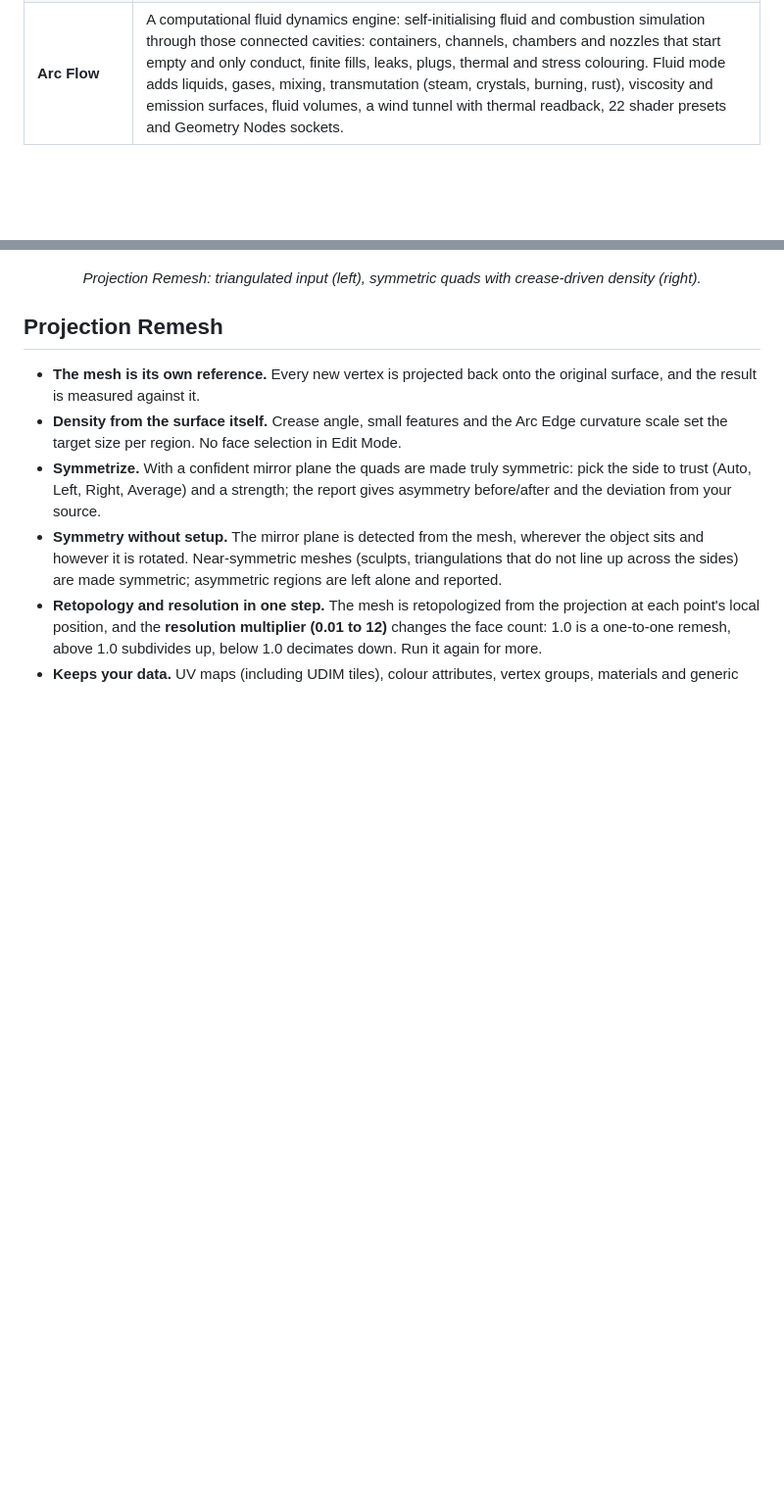
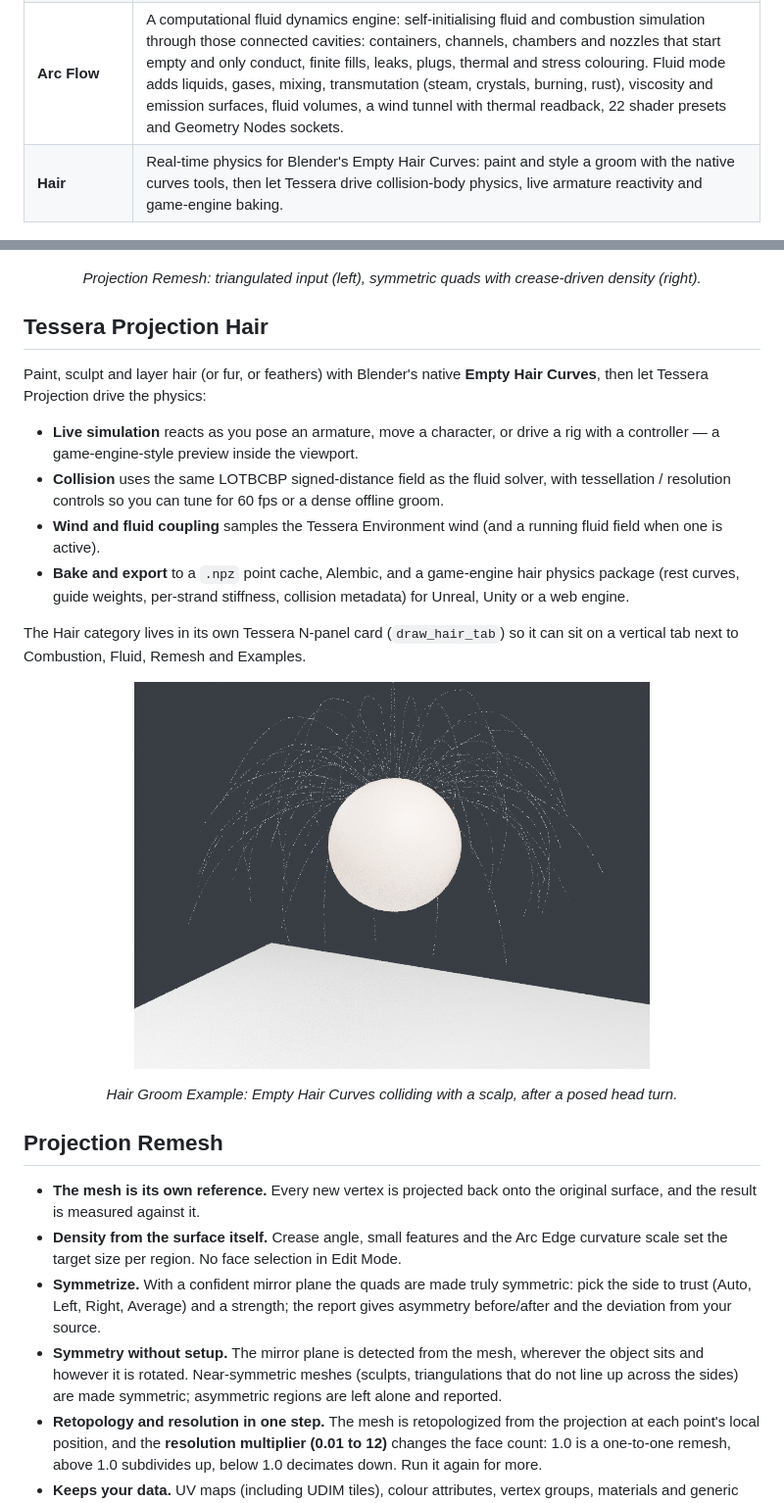
Before and after one commit to DART-Skyboard/tessera-projection, a Markdown page: README.md, 2 parts joined by grey strips. Shown at 98% size. GitHub-like rendering; pictures changed too: docs/renders/hair_solver_preview.png (added); blank space fills up the shorter version.

```diff
--- a/README.md
+++ b/README.md
@@ -31,12 +31,30 @@ Tessera Projection is built around one idea: **a mesh can be projected against i
 | **Projection Remesh** | A fast quad remesh. Dense, symmetric quads along creases, lips, wrinkles and ears; large quads on broad surfaces. Works on characters, cars, trees, CAD, and scans, at any position or rotation. |
 | **Boolean Projection** | Cavities that intersect become one continuous through-cavity, with optional Boolean joint cuts in the walls. |
 | **Arc Flow** | A computational fluid dynamics engine: self-initialising fluid and combustion simulation through those connected cavities: containers, channels, chambers and nozzles that start empty and only conduct, finite fills, leaks, plugs, thermal and stress colouring. Fluid mode adds liquids, gases, mixing, transmutation (steam, crystals, burning, rust), viscosity and emission surfaces, fluid volumes, a wind tunnel with thermal readback, 22 shader presets and Geometry Nodes sockets. |
+| **Hair** | Real-time physics for Blender's Empty Hair Curves: paint and style a groom with the native curves tools, then let Tessera drive collision-body physics, live armature reactivity and game-engine baking. |
 
 <p align="center">
   <img src="docs/renders/retopo_input_tris.png" width="46%" alt="Triangulated input mesh">
   <img src="docs/renders/retopo_quad_crease_density.png" width="46%" alt="Quad result with denser loops around eyes, mouth, brow and ears">
 </p>
 <p align="center"><i>Projection Remesh: triangulated input (left), symmetric quads with crease-driven density (right).</i></p>
+
+
+## Tessera Projection Hair
+
+Paint, sculpt and layer hair (or fur, or feathers) with Blender's native **Empty Hair Curves**, then let Tessera Projection drive the physics:
+
+- **Live simulation** reacts as you pose an armature, move a character, or drive a rig with a controller — a game-engine-style preview inside the viewport.
+- **Collision** uses the same LOTBCBP signed-distance field as the fluid solver, with tessellation / resolution controls so you can tune for 60 fps or a dense offline groom.
+- **Wind and fluid coupling** samples the Tessera Environment wind (and a running fluid field when one is active).
+- **Bake and export** to a `.npz` point cache, Alembic, and a game-engine hair physics package (rest curves, guide weights, per-strand stiffness, collision metadata) for Unreal, Unity or a web engine.
+
+The Hair category lives in its own Tessera N-panel card (`draw_hair_tab`) so it can sit on a vertical tab next to Combustion, Fluid, Remesh and Examples.
+
+<p align="center">
+  <img src="docs/renders/hair_solver_preview.png" width="70%" alt="Tessera Projection Hair: a scalp collider with a live, draped Empty Hair Curves groom">
+</p>
+<p align="center"><i>Hair Groom Example: Empty Hair Curves colliding with a scalp, after a posed head turn.</i></p>
 
 ## Projection Remesh
 
```
Also changed, not shown: CHANGELOG.md (+3 -0 lines), 8 other files.
